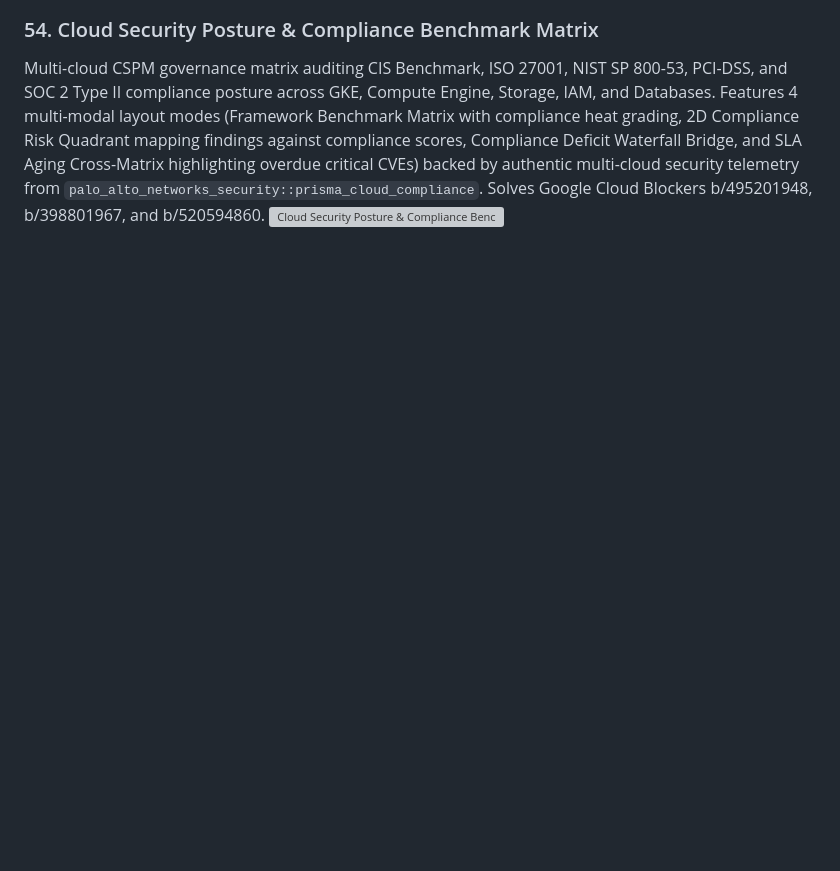
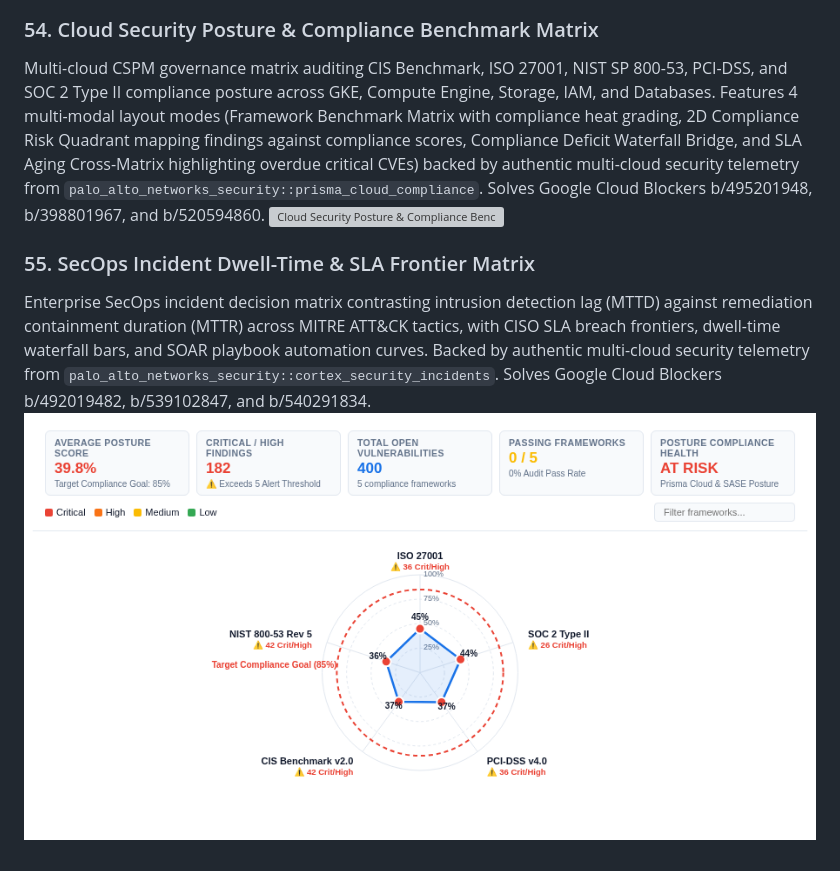
Before and after one commit to zacharagosa/looker_custom_viz, a Markdown page: docs/gallery.md, the part around the change. GitHub-like rendering; pictures changed too: assets/screenshots/secops_incident_dwell_time_matrix.png (added); blank space fills up the shorter version; grey boxes are pictures that could not be loaded.

```diff
--- a/docs/gallery.md
+++ b/docs/gallery.md
@@ -225,3 +225,7 @@ Executive sales pipeline velocity, stage dwell time, and close-date slippage mat
 ### 54. Cloud Security Posture & Compliance Benchmark Matrix
 Multi-cloud CSPM governance matrix auditing CIS Benchmark, ISO 27001, NIST SP 800-53, PCI-DSS, and SOC 2 Type II compliance posture across GKE, Compute Engine, Storage, IAM, and Databases. Features 4 multi-modal layout modes (Framework Benchmark Matrix with compliance heat grading, 2D Compliance Risk Quadrant mapping findings against compliance scores, Compliance Deficit Waterfall Bridge, and SLA Aging Cross-Matrix highlighting overdue critical CVEs) backed by authentic multi-cloud security telemetry from `palo_alto_networks_security::prisma_cloud_compliance`. Solves Google Cloud Blockers b/495201948, b/398801967, and b/520594860.
 ![Cloud Security Posture & Compliance Benchmark Matrix](../assets/screenshots/cspm_compliance_benchmark_matrix.png)
+
+### 55. SecOps Incident Dwell-Time & SLA Frontier Matrix
+Enterprise SecOps incident decision matrix contrasting intrusion detection lag (MTTD) against remediation containment duration (MTTR) across MITRE ATT&CK tactics, with CISO SLA breach frontiers, dwell-time waterfall bars, and SOAR playbook automation curves. Backed by authentic multi-cloud security telemetry from `palo_alto_networks_security::cortex_security_incidents`. Solves Google Cloud Blockers b/492019482, b/539102847, and b/540291834.
+![SecOps Incident Dwell-Time & SLA Frontier Matrix](../assets/screenshots/secops_incident_dwell_time_matrix.png)
```
Also changed, not shown: README.md (+2 -1 lines), visualizations/marimekko_market_matrix/README.md (+12 -8 lines), visualizations/secops_incident_dwell_time_matrix/README.md (added, +103 -0 lines), 7 other files.
